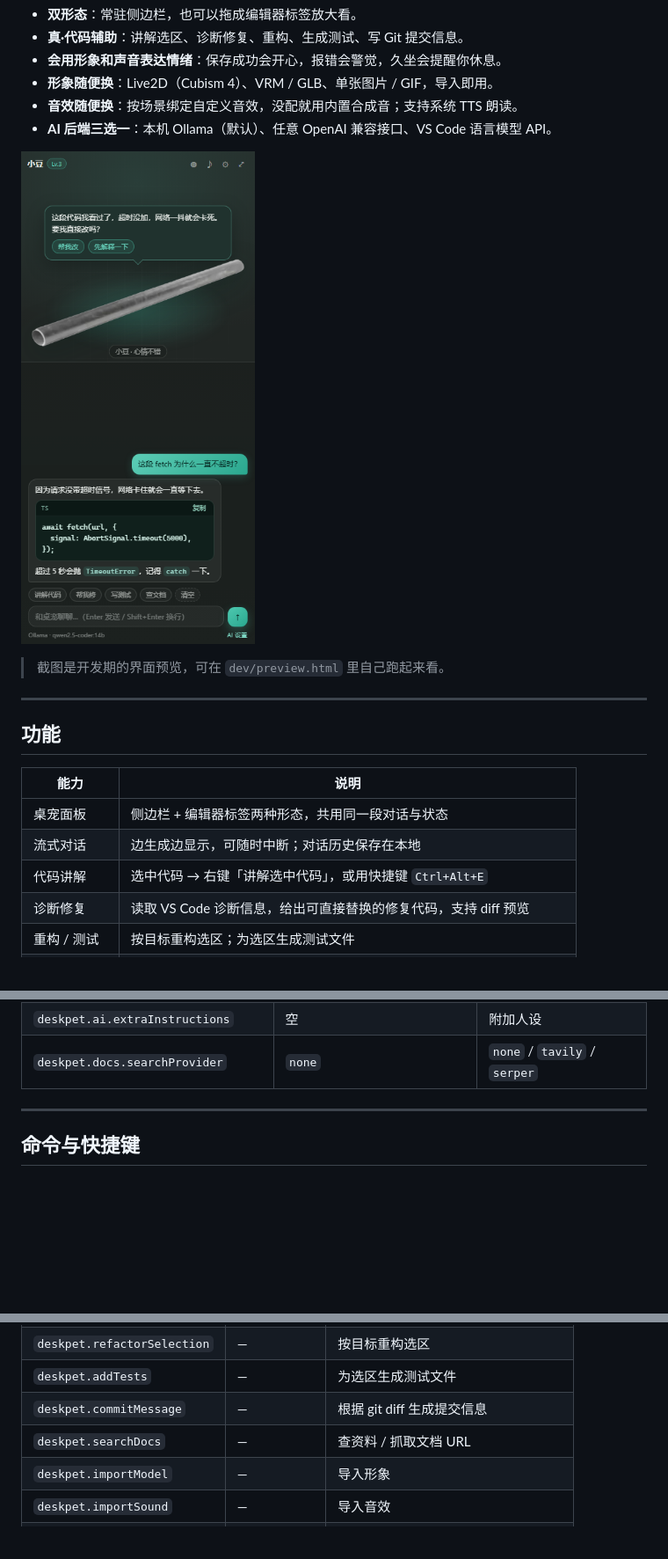
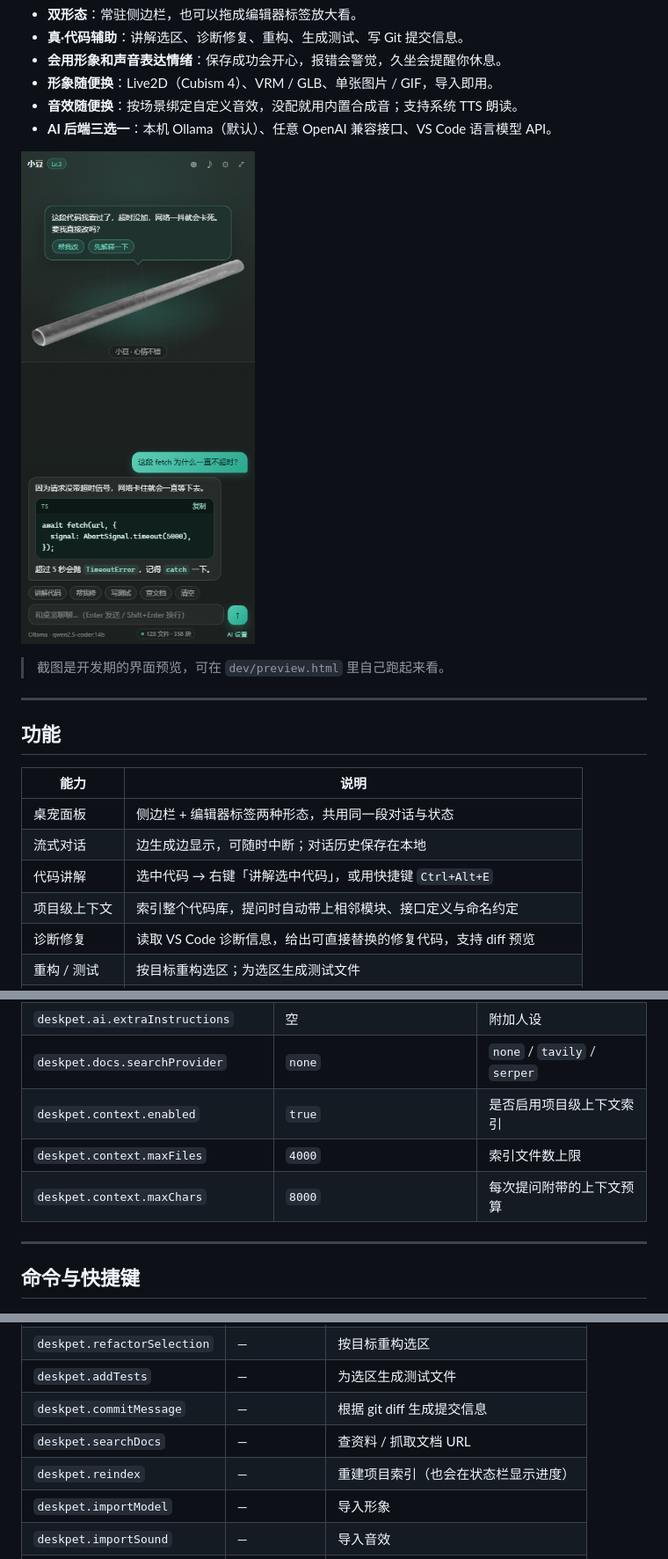
Before and after one commit to CHZ-LCL/ai-deskpet, a Markdown page: README.md, 3 parts joined by grey strips. Shown at 88% size. GitHub-like rendering; pictures changed too: docs/preview.png; blank space fills up the shorter version.

```diff
--- a/README.md
+++ b/README.md
@@ -22,6 +22,7 @@
 | 桌宠面板 | 侧边栏 + 编辑器标签两种形态，共用同一段对话与状态 |
 | 流式对话 | 边生成边显示，可随时中断；对话历史保存在本地 |
 | 代码讲解 | 选中代码 → 右键「讲解选中代码」，或用快捷键 `Ctrl+Alt+E` |
+| 项目级上下文 | 索引整个代码库，提问时自动带上相邻模块、接口定义与命名约定 |
 | 诊断修复 | 读取 VS Code 诊断信息，给出可直接替换的修复代码，支持 diff 预览 |
 | 重构 / 测试 | 按目标重构选区；为选区生成测试文件 |
 | Git 提交信息 | 读 `git diff`，按 Conventional Commits 生成并一键填入提交框 |
@@ -192,6 +224,9 @@ ollama pull qwen2.5-coder:14b
 | `deskpet.ai.maxTokens` | `2048` | 单次回复上限 |
 | `deskpet.ai.extraInstructions` | 空 | 附加人设 |
 | `deskpet.docs.searchProvider` | `none` | `none` / `tavily` / `serper` |
+| `deskpet.context.enabled` | `true` | 是否启用项目级上下文索引 |
+| `deskpet.context.maxFiles` | `4000` | 索引文件数上限 |
+| `deskpet.context.maxChars` | `8000` | 每次提问附带的上下文预算 |
 
 ---
 
@@ -206,6 +241,7 @@ ollama pull qwen2.5-coder:14b
 | `deskpet.addTests` | — | 为选区生成测试文件 |
 | `deskpet.commitMessage` | — | 根据 git diff 生成提交信息 |
 | `deskpet.searchDocs` | — | 查资料 / 抓取文档 URL |
+| `deskpet.reindex` | — | 重建项目索引（也会在状态栏显示进度） |
 | `deskpet.importModel` | — | 导入形象 |
 | `deskpet.importSound` | — | 导入音效 |
 | `deskpet.openPanel` | — | 在编辑器标签中打开桌宠 |
```
Also changed, not shown: other parts of README.md (+35 -0 lines), CHANGELOG.md (+2 -0 lines), 11 other files.
